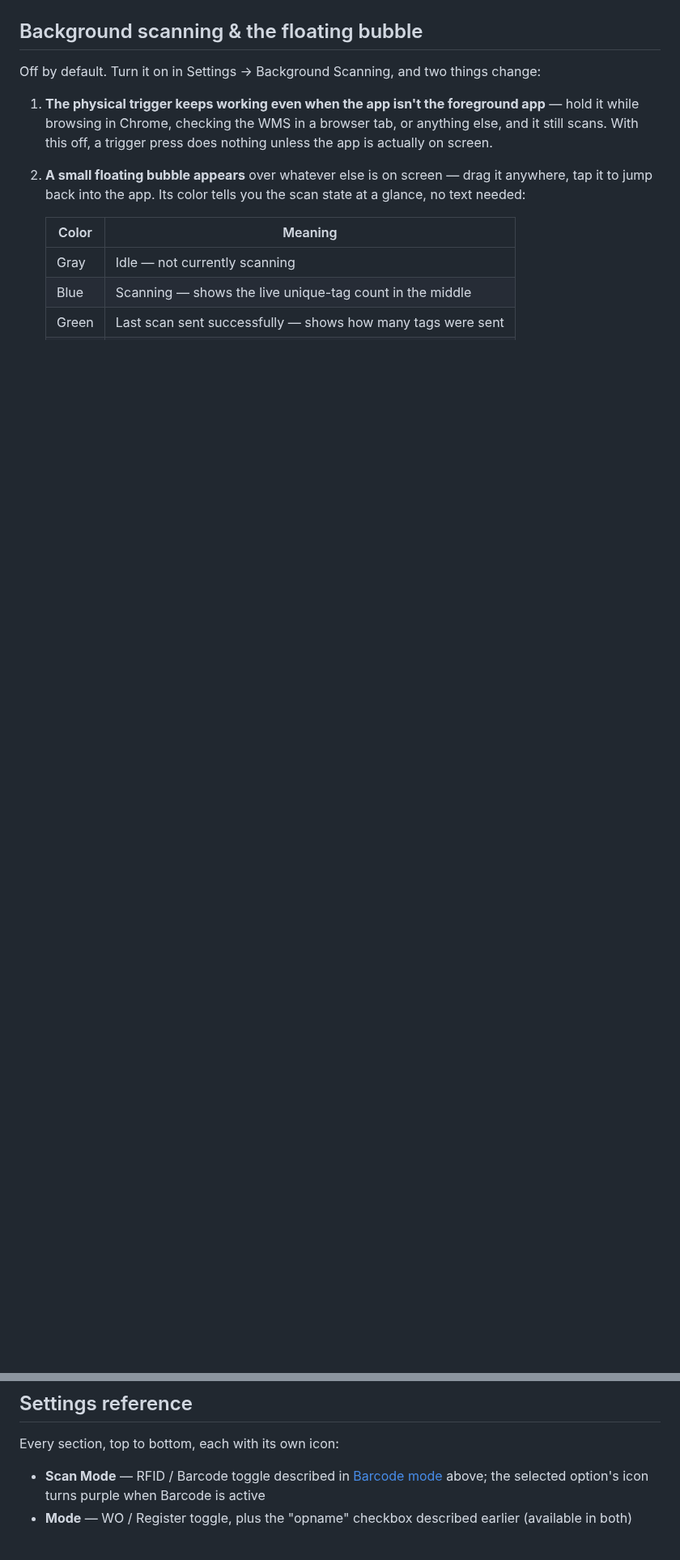
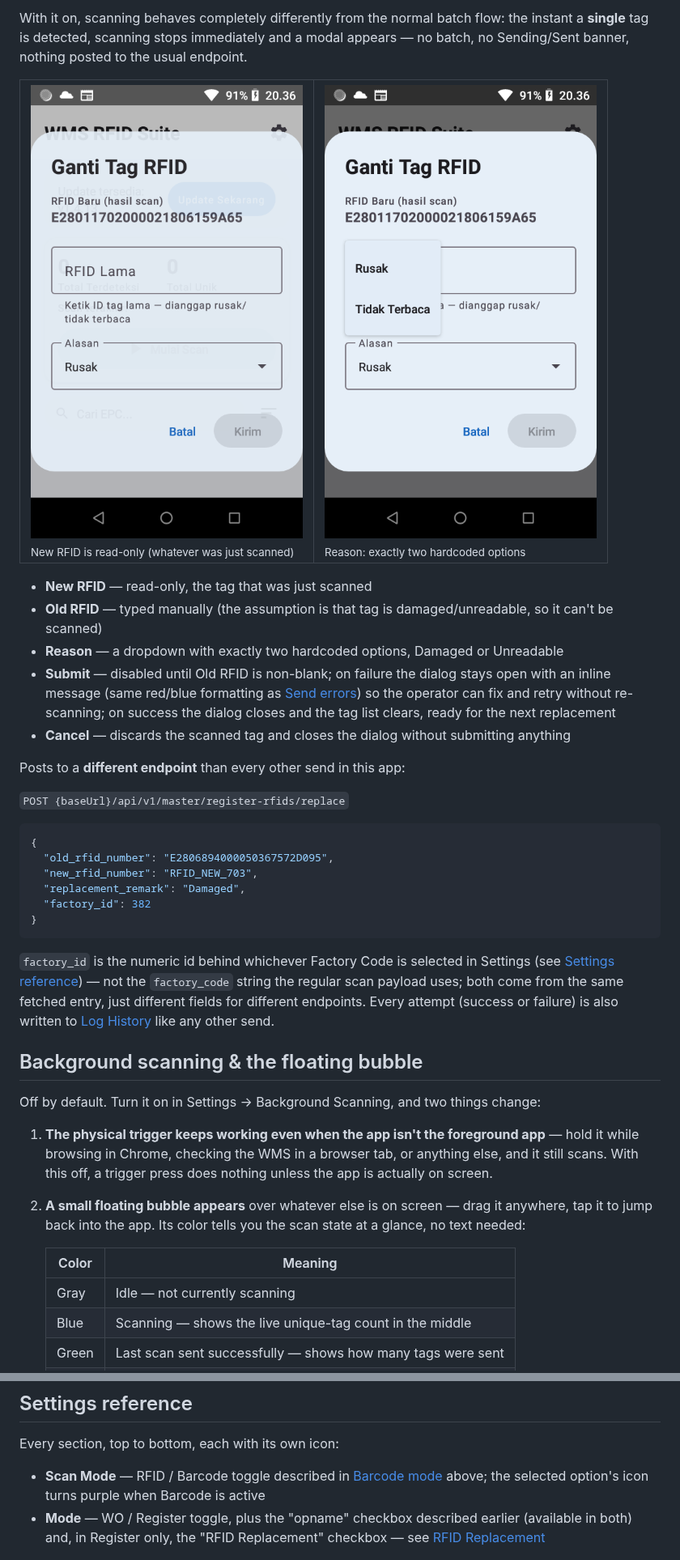
Before and after one commit to digtaalfathir/rfid-handheld-bridge, a Markdown page: README.md, 2 parts joined by grey strips. Shown at 81% size. GitHub-like rendering; pictures changed too: docs/screenshots/replacement-dialog-empty.png (added), docs/screenshots/replacement-dialog-reason.png (added); blank space fills up the shorter version.

````diff
--- a/README.md
+++ b/README.md
@@ -155,3 +172,42 @@ also post straight to current stock.
+With it on, scanning behaves completely differently from the normal batch flow: the instant a
+**single** tag is detected, scanning stops immediately and a modal appears — no batch, no
+Sending/Sent banner, nothing posted to the usual endpoint.
+
+<table>
+<tr>
+<td><img src="docs/screenshots/replacement-dialog-empty.png" alt="Replacement dialog, empty" /><br/><sub>New RFID is read-only (whatever was just scanned)</sub></td>
+<td><img src="docs/screenshots/replacement-dialog-reason.png" alt="Replacement dialog, reason dropdown open" /><br/><sub>Reason: exactly two hardcoded options</sub></td>
+</tr>
+</table>
+
+- **New RFID** — read-only, the tag that was just scanned
+- **Old RFID** — typed manually (the assumption is that tag is damaged/unreadable, so it can't be
+  scanned)
+- **Reason** — a dropdown with exactly two hardcoded options, Damaged or Unreadable
+- **Submit** — disabled until Old RFID is non-blank; on failure the dialog stays open with an
+  inline message (same red/blue formatting as [Send errors](#send-errors--log-history)) so the
+  operator can fix and retry without re-scanning; on success the dialog closes and the tag list
+  clears, ready for the next replacement
+- **Cancel** — discards the scanned tag and closes the dialog without submitting anything
+
+Posts to a **different endpoint** than every other send in this app:
+
+`POST {baseUrl}/api/v1/master/register-rfids/replace`
+```json
+{
+  "old_rfid_number": "E2806894000050367572D095",
+  "new_rfid_number": "RFID_NEW_703",
+  "replacement_remark": "Damaged",
+  "factory_id": 382
+}
+```
+
+`factory_id` is the numeric id behind whichever Factory Code is selected in Settings (see
+[Settings reference](#settings-reference)) — not the `factory_code` string the regular scan
+payload uses; both come from the same fetched entry, just different fields for different
+endpoints. Every attempt (success or failure) is also written to
+[Log History](#send-errors--log-history) like any other send.
+
 ## Background scanning & the floating bubble
 
 Off by default. Turn it on in Settings → Background Scanning, and two things change:
@@ -216,7 +272,9 @@ Every section, top to bottom, each with its own icon:
 
 - **Scan Mode** — RFID / Barcode toggle described in [Barcode mode](#barcode-mode) above; the
   selected option's icon turns purple when Barcode is active
-- **Mode** — WO / Register toggle, plus the "opname" checkbox described earlier (available in both)
+- **Mode** — WO / Register toggle, plus the "opname" checkbox described earlier (available in
+  both) and, in Register only, the "RFID Replacement" checkbox — see
+  [RFID Replacement](#rfid-replacement)
 
 ![Scan Mode and Mode sections](docs/screenshots/settings-scan-mode-and-mode.png)
 
````
Also changed, not shown: other parts of README.md (+20 -2 lines), docs/screenshots/settings-replacement-checkbox.png (added), 12 other files.
